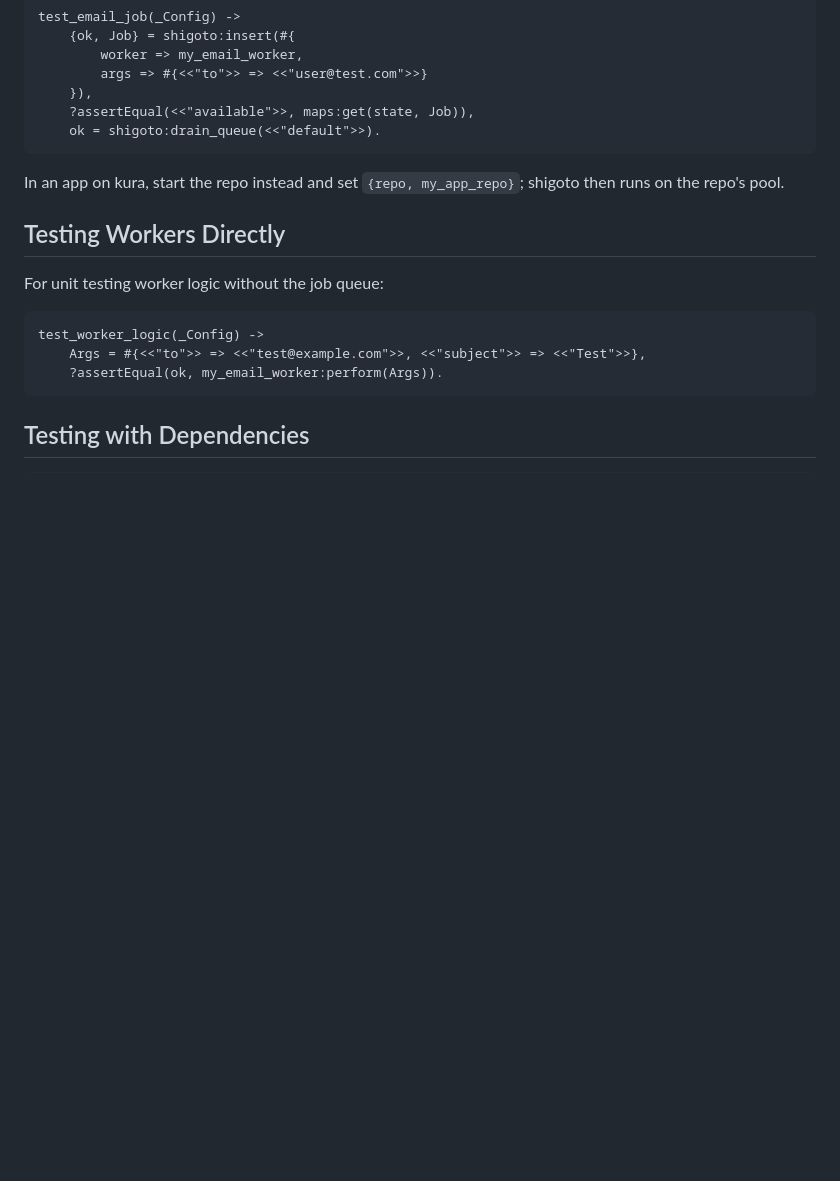
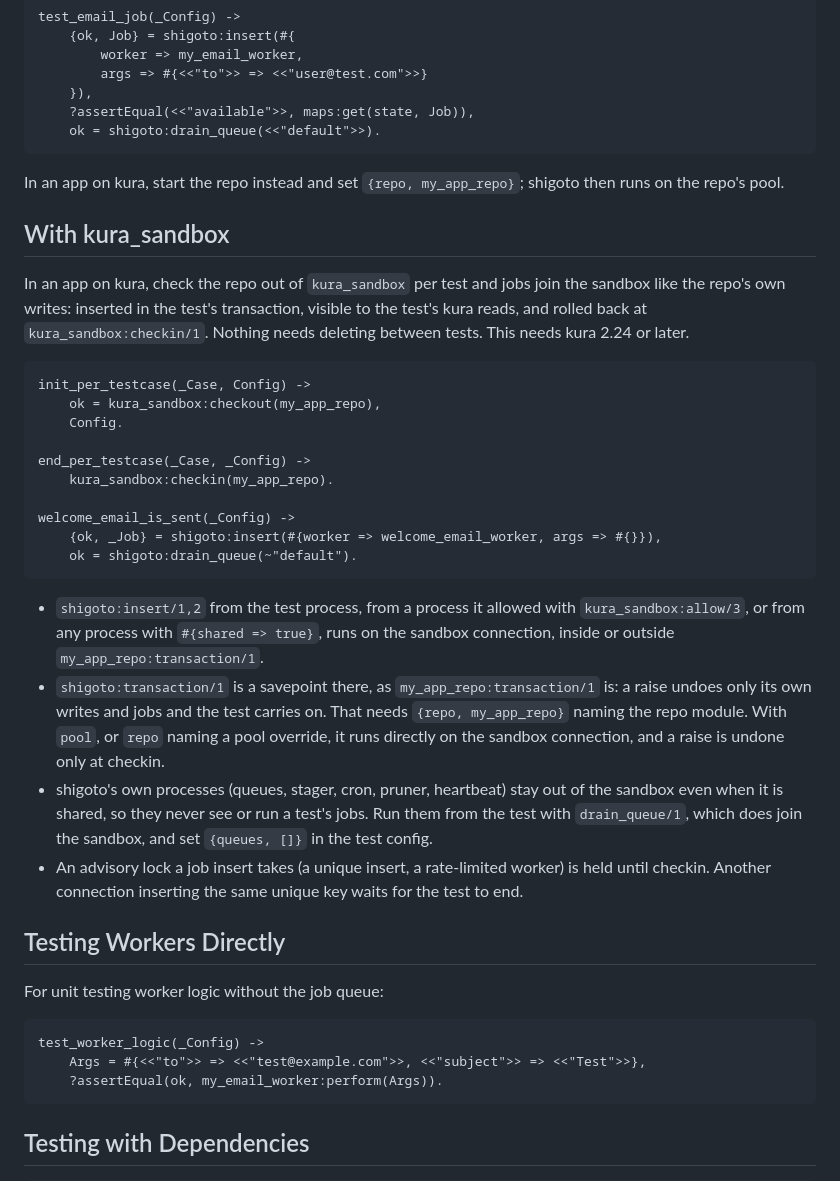
Before and after one commit to Taure/shigoto, a Markdown page: guides/testing.md, the part around the change. Drawn GitHub-style; blank space fills up the shorter version.

````diff
--- a/guides/testing.md
+++ b/guides/testing.md
@@ -156,6 +156,42 @@ test_email_job(_Config) ->
 In an app on kura, start the repo instead and set `{repo, my_app_repo}`;
 shigoto then runs on the repo's pool.
 
+## With kura_sandbox
+
+In an app on kura, check the repo out of `kura_sandbox` per test and jobs join
+the sandbox like the repo's own writes: inserted in the test's transaction,
+visible to the test's kura reads, and rolled back at `kura_sandbox:checkin/1`.
+Nothing needs deleting between tests. This needs kura 2.24 or later.
+
+```erlang
+init_per_testcase(_Case, Config) ->
+    ok = kura_sandbox:checkout(my_app_repo),
+    Config.
+
+end_per_testcase(_Case, _Config) ->
+    kura_sandbox:checkin(my_app_repo).
+
+welcome_email_is_sent(_Config) ->
+    {ok, _Job} = shigoto:insert(#{worker => welcome_email_worker, args => #{}}),
+    ok = shigoto:drain_queue(~"default").
+```
+
+- `shigoto:insert/1,2` from the test process, from a process it allowed with
+  `kura_sandbox:allow/3`, or from any process with `#{shared => true}`, runs on
+  the sandbox connection, inside or outside `my_app_repo:transaction/1`.
+- `shigoto:transaction/1` is a savepoint there, as `my_app_repo:transaction/1`
+  is: a raise undoes only its own writes and jobs and the test carries on. That
+  needs `{repo, my_app_repo}` naming the repo module. With `pool`, or `repo`
+  naming a pool override, it runs directly on the sandbox connection, and a
+  raise is undone only at checkin.
+- shigoto's own processes (queues, stager, cron, pruner, heartbeat) stay out of
+  the sandbox even when it is shared, so they never see or run a test's jobs.
+  Run them from the test with `drain_queue/1`, which does join the sandbox, and
+  set `{queues, []}` in the test config.
+- An advisory lock a job insert takes (a unique insert, a rate-limited worker)
+  is held until checkin. Another connection inserting the same unique key
+  waits for the test to end.
+
 ## Testing Workers Directly
 
 For unit testing worker logic without the job queue:
````
Also changed, not shown: README.md (+4 -0 lines).
